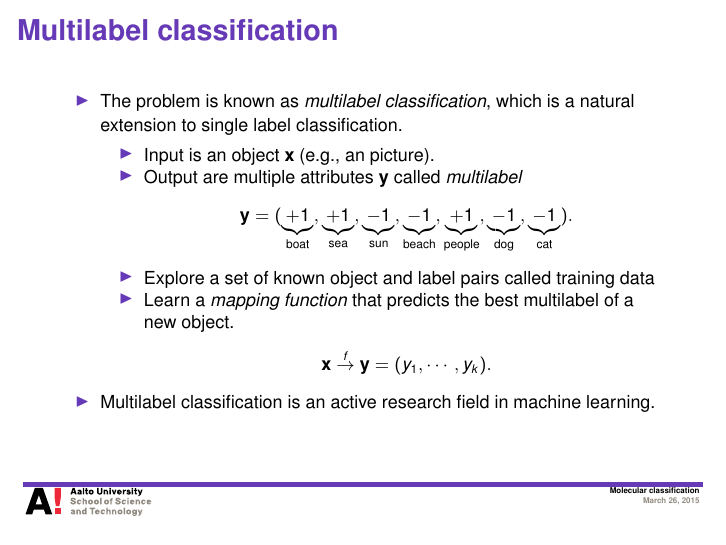
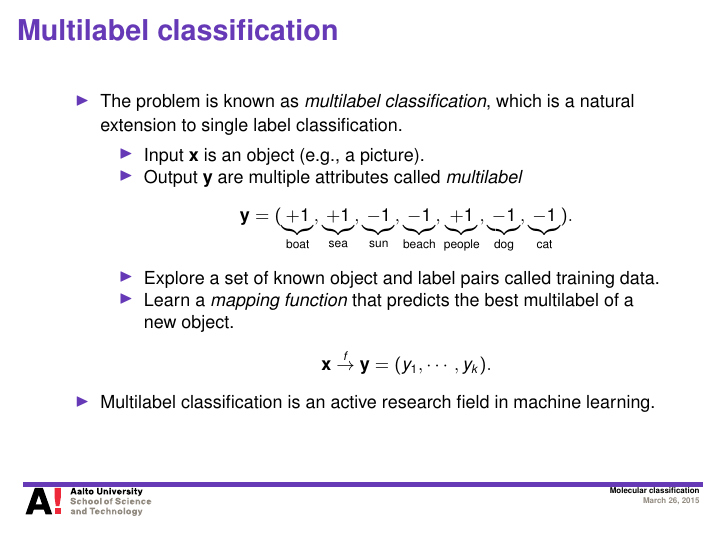
Before and after one commit to hongyusu/Posters_and_Presentations, LaTeX slides (Presentations/defence_presentation/example.tex): page 15 of 29. Compiled offline with pdfLaTeX.

Commit message:
auto upload

```diff
--- a/Presentations/defence_presentation/example.tex
+++ b/Presentations/defence_presentation/example.tex
@@ -196,12 +196,12 @@
 		\item The problem is known as \textit{multilabel classification}, which is a natural extension to single label classification.
 		\begin{itemize}
 			\footnotesize
-			\item Input is an object $\vx$ (e.g., an picture).
-			\item Output are multiple attributes $\vy$ called \textit{multilabel}
+			\item Input $\vx$ is an object (e.g., a picture).
+			\item Output $\vy$ are multiple attributes called \textit{multilabel}
 			\begin{align*}
 \vy=(\underbrace{+1}_{\text{boat}},\underbrace{+1}_{\text{sea}},\underbrace{-1}_{\text{sun}},\underbrace{-1}_{\text{beach}},\underbrace{+1}_{\text{people}},\underbrace{-1}_{\text{dog}},\underbrace{-1}_{\text{cat}}).
 			\end{align*}
-			\item Explore a set of known object and label pairs called {training data} \\
+			\item Explore a set of known object and label pairs called {training data}.
 			\item Learn a \textit{mapping function} that predicts the best multilabel of a new object.
 			\begin{align*}
 				\vx\overset{f}{\rightarrow}\vy=(y_1,\cdots,y_k).
```
